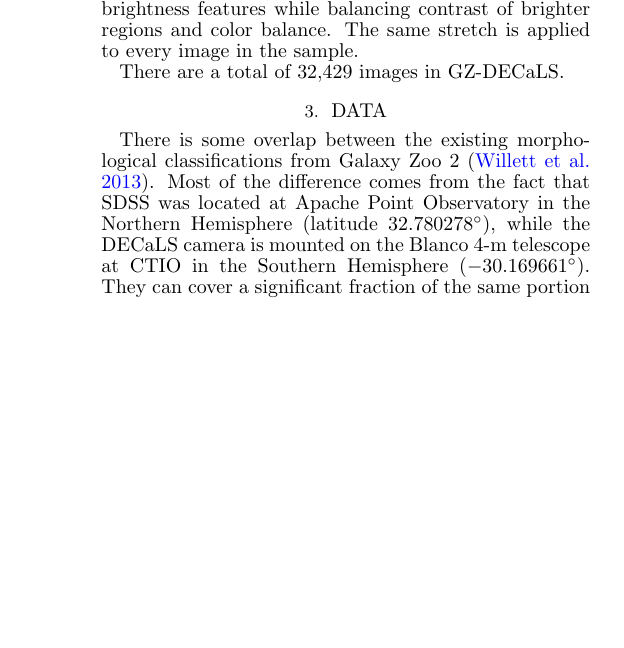
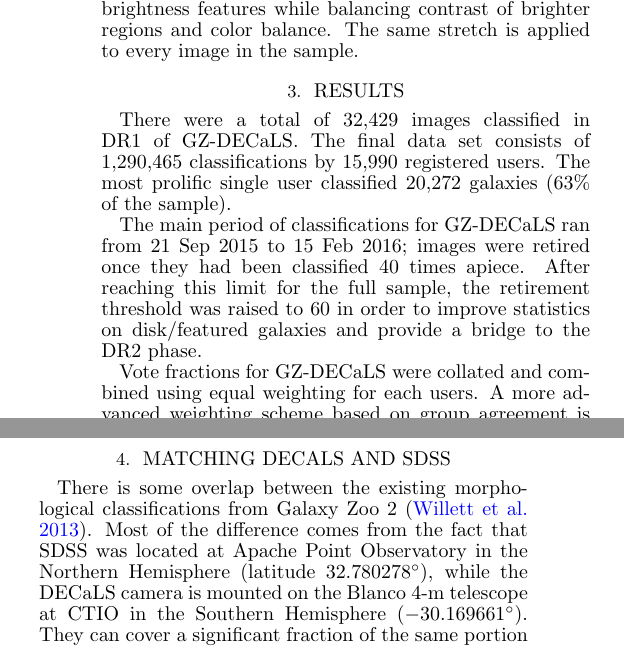
Before and after one commit to willettk/decals, a LaTeX document (analysis/decals_gz_analysis.tex): part of one column of page 3 of 11 before the commit and two parts of the columns of page 3 of 11 after it, the two joined at a grey line, cut so that both start at the same text, the shorter picture padded with empty space. Compiled offline with pdfLaTeX; a LaTeX package or settings file that is missing is left out.

Commit message:
Quasi-final classification numbers for N<40 stage of DR1

```diff
--- a/analysis/decals_gz_analysis.tex
+++ b/analysis/decals_gz_analysis.tex
@@ -101,15 +108,21 @@ f[x|\text{band}]=\frac{\text{asinh}(x Q/s_\text{band})}{\sqrt{Q}},
 
 \noindent where $x$ is the raw pixel value in each band. We adopt a value of $Q=1.0$ and scaling factors of $[s_g = 0.0066$, $s_r = 0.01385$, $s_z = 0.025]$. The resulting RGB values are then clipped at extremes and mildly smoothed in order to ``desaturate'' outlier pixels which can strongly skew the color gradient of the entire image. Scaling values were chosen by visually examining images made with a range of $Q,s$ and choosing those which emphasized low-surface brightness features while balancing contrast of brighter regions and color balance. The same stretch is applied to every image in the sample.
 
-There are a total of 32,429~images in GZ-DECaLS.
-
 \begin{figure*}
 \centering
 \includegraphics[width=160mm]{../plots/decals_dr1_nsa_map.pdf}
 \caption{Overlap between galaxies in the NASA-Sloan Atlas (red) and selected targets for Galaxy Zoo from DECaLS DR1 (blue).\label{fig:dr1_map}}
 \end{figure*}
 
-\section{Data}
+\section{Results}
+
+There were a total of 32,429~images classified in DR1 of GZ-DECaLS. The final data set consists of 1,290,465~classifications by 15,990~registered users. The most prolific single user classified 20,272 galaxies (63\% of the sample).
+
+The main period of classifications for GZ-DECaLS ran from 21 Sep 2015 to 15 Feb 2016; images were retired once they had been classified 40 times apiece. After reaching this limit for the full sample, the retirement threshold was raised to 60 in order to improve statistics on disk/featured galaxies and provide a bridge to the DR2 phase.
+
+Vote fractions for GZ-DECaLS were collated and combined using equal weighting for each users. A more advanced weighting scheme based on group agreement is intended before the final data release.
+
+\section{Matching DECaLS and SDSS}
 
 There is some overlap between the existing morphological classifications from Galaxy Zoo 2 \citep{wil13}. Most of the difference comes from the fact that SDSS was located at Apache Point Observatory in the Northern Hemisphere (latitude~$32.780278^\circ$), while the DECaLS camera is mounted on the Blanco 4-m telescope at CTIO in the Southern Hemisphere ($-30.169661^\circ$). They can cover a significant fraction of the same portion of the sky, but DECaLS will be limited at high northerly latitudes. Figure~\ref{fig:dr1_map} shows the overlap between the NASA-Sloan ATLAS\footnote{\url{http://www.nsatlas.org/}} (derived from SDSS) and DECaLS DR1.
 
```
Also changed, not shown: analysis/decals_gz_analysis.pdf, analysis/decals_gz_analysis.tex (27 more changed lines).
